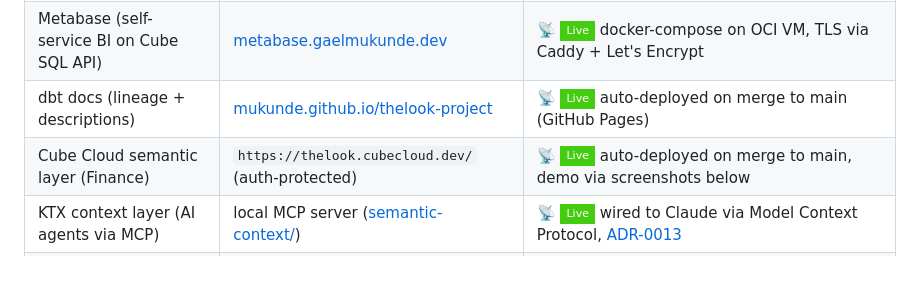
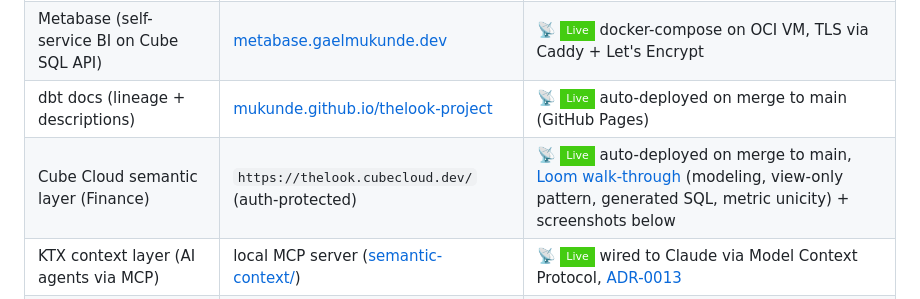
Before and after one commit to mukunde/thelook-project, a Markdown page: README.md, the part around the change. GitHub-like rendering; badges without logos; blank space fills up the shorter version.

Commit message:
docs(readme): link Cube semantic layer Loom walk-through (#47)

```diff
--- a/README.md
+++ b/README.md
@@ -15,7 +15,7 @@ The following surfaces are produced by Phase 2. Phase 1 delivered the platform u
 | Dagster UI | `https://dagster.<domain>.dev` | Always-on (OCI), Phase 2 |
 | Metabase (self-service BI on Cube SQL API) | [metabase.gaelmukunde.dev](https://metabase.gaelmukunde.dev) | 📡 ![Live](https://img.shields.io/badge/Live-brightgreen?style=flat-square) docker-compose on OCI VM, TLS via Caddy + Let's Encrypt |
 | dbt docs (lineage + descriptions) | [mukunde.github.io/thelook-project](https://mukunde.github.io/thelook-project/) | 📡 ![Live](https://img.shields.io/badge/Live-brightgreen?style=flat-square) auto-deployed on merge to main (GitHub Pages) |
-| Cube Cloud semantic layer (Finance) | `https://thelook.cubecloud.dev/` (auth-protected) | 📡 ![Live](https://img.shields.io/badge/Live-brightgreen?style=flat-square) auto-deployed on merge to main, demo via screenshots below |
+| Cube Cloud semantic layer (Finance) | `https://thelook.cubecloud.dev/` (auth-protected) | 📡 ![Live](https://img.shields.io/badge/Live-brightgreen?style=flat-square) auto-deployed on merge to main, [Loom walk-through](https://www.loom.com/share/e25f23ff562f4604a4408b2c64aa416d) (modeling, view-only pattern, generated SQL, metric unicity) + screenshots below |
 | KTX context layer (AI agents via MCP) | local MCP server ([semantic-context/](semantic-context/)) | 📡 ![Live](https://img.shields.io/badge/Live-brightgreen?style=flat-square) wired to Claude via Model Context Protocol, [ADR-0013](docs/ADR/0013-ktx-context-layer-for-ai-agents.md) |
 | AI agent demo (Cube semantic layer via KTX/MCP) | [Loom walk-through](https://www.loom.com/share/3dade46e6d044e0891a13e927e634fc8) | 📡 ![Live](https://img.shields.io/badge/Live-brightgreen?style=flat-square) Claude querying the `finance` view through KTX MCP: metric unicity, the analytical-horizon guard, and the financial-return-rate rationale |
 
```
